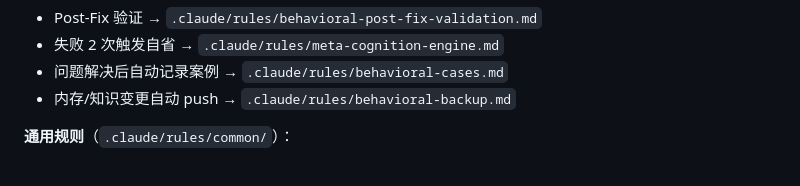
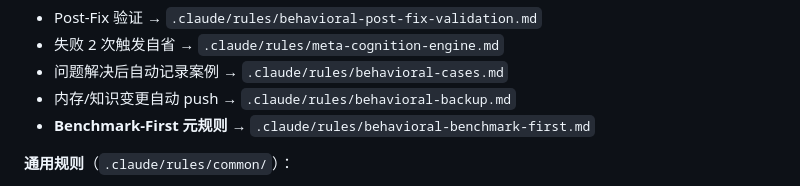
Before and after one commit to wangrui2025/wangrui2025.github.io, a Markdown page: CLAUDE.md, the part around the change. Rendered like a GitHub page.

Commit message:
docs: 添加 Benchmark-First 自我进化规则
- 添加 Self-Evolution 章节到 CLAUDE.md
- 引用全局 behavioral-benchmark-first.md 元规则
- 更新行为规则引擎表格

```diff
--- a/CLAUDE.md
+++ b/CLAUDE.md
@@ -149,6 +149,7 @@ Agent 的规则、记忆、案例和工具脚本都集中在 `.claude/` 目录
 - 失败 2 次触发自省 → `.claude/rules/meta-cognition-engine.md`
 - 问题解决后自动记录案例 → `.claude/rules/behavioral-cases.md`
 - 内存/知识变更自动 push → `.claude/rules/behavioral-backup.md`
+- **Benchmark-First 元规则** → `.claude/rules/behavioral-benchmark-first.md`
 
 **通用规则**（`.claude/rules/common/`）：
 - `development-workflow.md` — Research-First Protocol（GitHub → Docs → Exa 调研顺序）+ Plan/TDD/Review 流程
```
